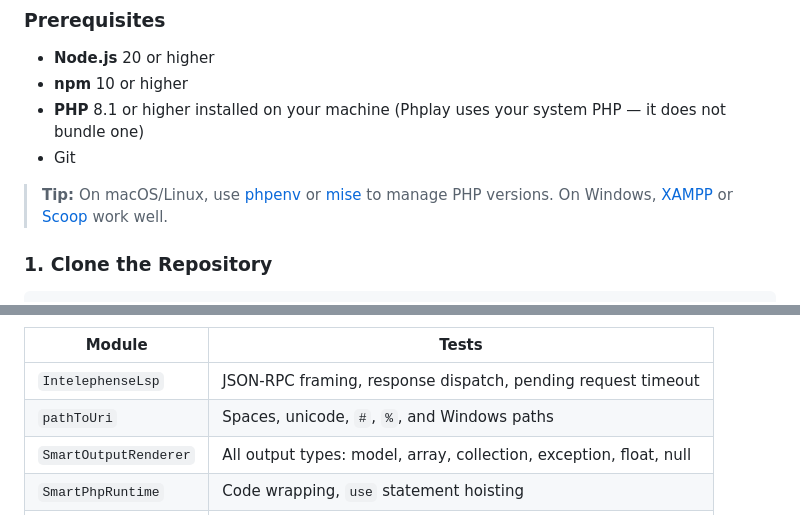
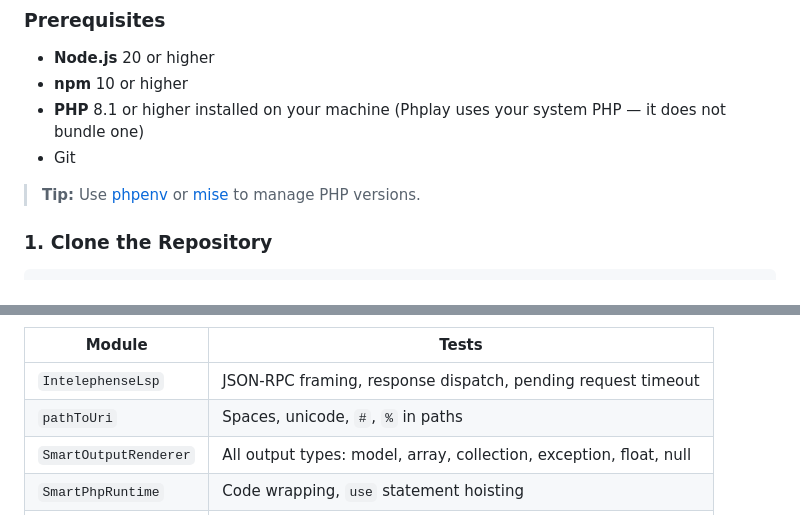
Before and after one commit to rhaymisonbetini/Phplay, a Markdown page: README.md, 2 parts joined by grey strips. Rendered like a GitHub page.

```diff
--- a/README.md
+++ b/README.md
@@ -146,7 +146,7 @@ Think of it as a cross between a PHP REPL, a scratchpad, and an AI-assisted debu
 - **PHP** 8.1 or higher installed on your machine (Phplay uses your system PHP — it does not bundle one)
 - Git
 
-> **Tip:** On macOS/Linux, use [phpenv](https://github.com/phpenv/phpenv) or [mise](https://mise.jdx.dev/) to manage PHP versions. On Windows, [XAMPP](https://www.apachefriends.org/) or [Scoop](https://scoop.sh/) work well.
+> **Tip:** Use [phpenv](https://github.com/phpenv/phpenv) or [mise](https://mise.jdx.dev/) to manage PHP versions.
 
 ### 1. Clone the Repository
 
@@ -409,7 +405,7 @@ Tests live in `src/main/*/__tests__/` alongside the modules they test.
 | Module | Tests |
 |---|---|
 | `IntelephenseLsp` | JSON-RPC framing, response dispatch, pending request timeout |
-| `pathToUri` | Spaces, unicode, `#`, `%`, and Windows paths |
+| `pathToUri` | Spaces, unicode, `#`, `%` in paths |
 | `SmartOutputRenderer` | All output types: model, array, collection, exception, float, null |
 | `SmartPhpRuntime` | Code wrapping, `use` statement hoisting |
 | `FrameworkDetector` | Laravel, Symfony, WordPress, plain detection from fixtures |
```
Also changed, not shown: other parts of README.md (+9 -24 lines).
